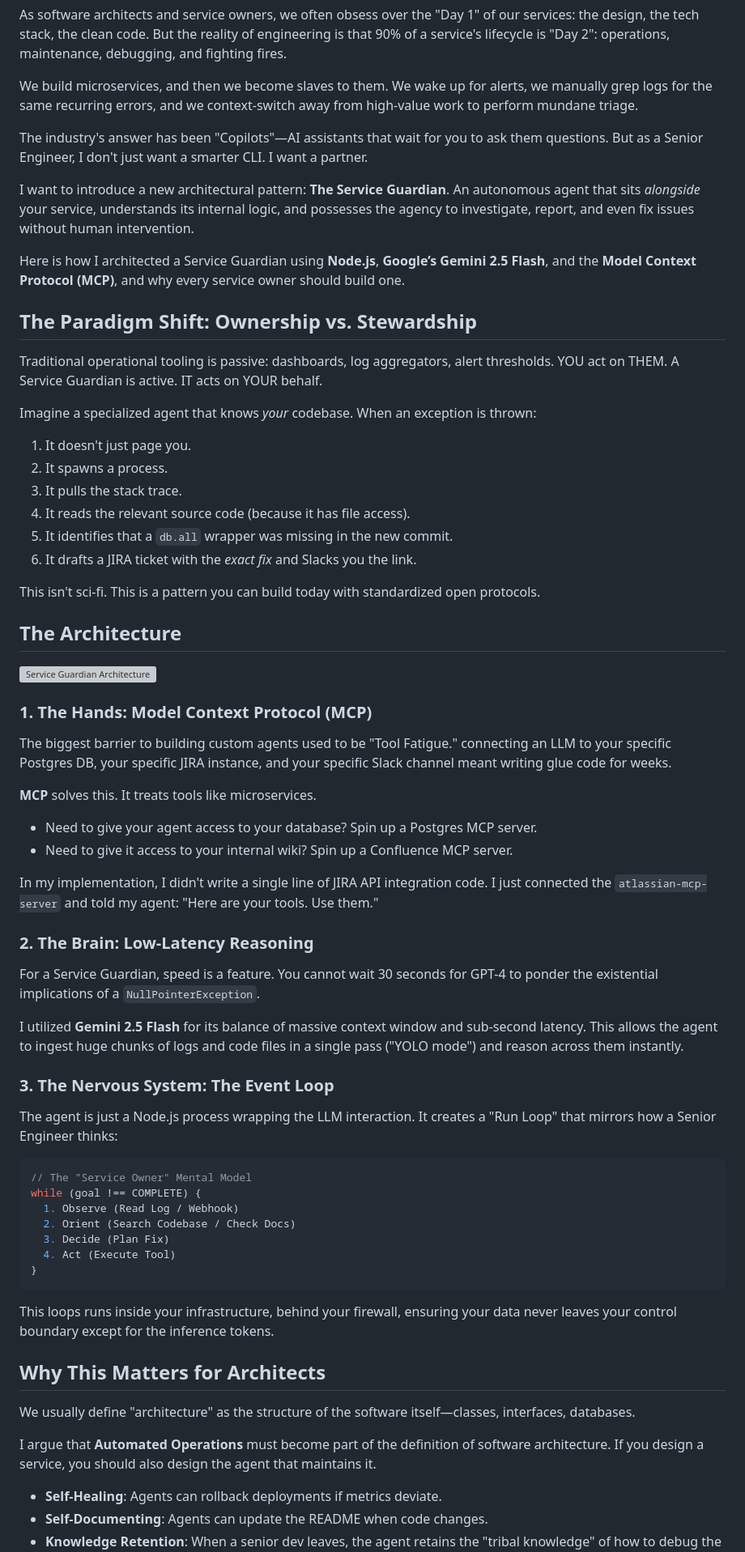
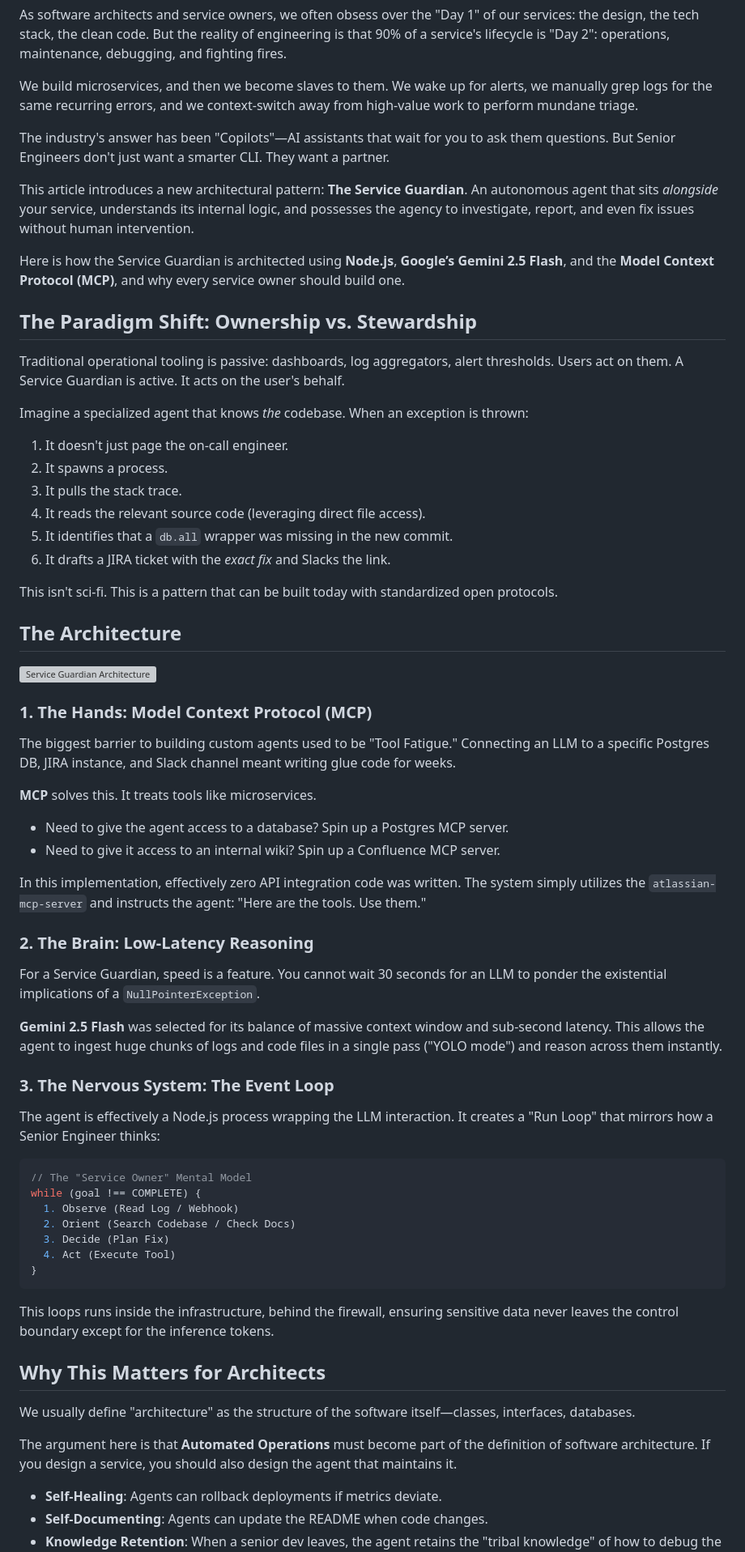
Before and after one commit to utkarshmehta/serviceGuardian, a Markdown page: medium_article.md, the part around one of its changes. Shown at 81% size. GitHub-like rendering; grey boxes are pictures that could not be loaded.

Commit message:
Refine article tone (Third-person perspective)

````diff
--- a/medium_article.md
+++ b/medium_article.md
@@ -8,27 +8,27 @@ As software architects and service owners, we often obsess over the "Day 1" of o
 
 We build microservices, and then we become slaves to them. We wake up for alerts, we manually grep logs for the same recurring errors, and we context-switch away from high-value work to perform mundane triage.
 
-The industry's answer has been "Copilots"—AI assistants that wait for you to ask them questions. But as a Senior Engineer, I don't just want a smarter CLI. I want a partner.
+The industry's answer has been "Copilots"—AI assistants that wait for you to ask them questions. But Senior Engineers don't just want a smarter CLI. They want a partner.
 
-I want to introduce a new architectural pattern: **The Service Guardian**.
+This article introduces a new architectural pattern: **The Service Guardian**.
 An autonomous agent that sits *alongside* your service, understands its internal logic, and possesses the agency to investigate, report, and even fix issues without human intervention.
 
-Here is how I architected a Service Guardian using **Node.js**, **Google’s Gemini 2.5 Flash**, and the **Model Context Protocol (MCP)**, and why every service owner should build one.
+Here is how the Service Guardian is architected using **Node.js**, **Google’s Gemini 2.5 Flash**, and the **Model Context Protocol (MCP)**, and why every service owner should build one.
 
 ## The Paradigm Shift: Ownership vs. Stewardship
 
-Traditional operational tooling is passive: dashboards, log aggregators, alert thresholds. YOU act on THEM.
-A Service Guardian is active. IT acts on YOUR behalf.
+Traditional operational tooling is passive: dashboards, log aggregators, alert thresholds. Users act on them.
+A Service Guardian is active. It acts on the user's behalf.
 
-Imagine a specialized agent that knows *your* codebase. When an exception is thrown:
-1.  It doesn't just page you.
+Imagine a specialized agent that knows *the* codebase. When an exception is thrown:
+1.  It doesn't just page the on-call engineer.
 2.  It spawns a process.
 3.  It pulls the stack trace.
-4.  It reads the relevant source code (because it has file access).
+4.  It reads the relevant source code (leveraging direct file access).
 5.  It identifies that a `db.all` wrapper was missing in the new commit.
-6.  It drafts a JIRA ticket with the *exact fix* and Slacks you the link.
+6.  It drafts a JIRA ticket with the *exact fix* and Slacks the link.
 
-This isn't sci-fi. This is a pattern you can build today with standardized open protocols.
+This isn't sci-fi. This is a pattern that can be built today with standardized open protocols.
 
 ## The Architecture
 
@@ -36,23 +36,23 @@ This isn't sci-fi. This is a pattern you can build today with standardized open
 
 ### 1. The Hands: Model Context Protocol (MCP)
 
-The biggest barrier to building custom agents used to be "Tool Fatigue." connecting an LLM to your specific Postgres DB, your specific JIRA instance, and your specific Slack channel meant writing glue code for weeks.
+The biggest barrier to building custom agents used to be "Tool Fatigue." Connecting an LLM to a specific Postgres DB, JIRA instance, and Slack channel meant writing glue code for weeks.
 
 **MCP** solves this. It treats tools like microservices.
-*   Need to give your agent access to your database? Spin up a Postgres MCP server.
-*   Need to give it access to your internal wiki? Spin up a Confluence MCP server.
+*   Need to give the agent access to a database? Spin up a Postgres MCP server.
+*   Need to give it access to an internal wiki? Spin up a Confluence MCP server.
 
-In my implementation, I didn't write a single line of JIRA API integration code. I just connected the `atlassian-mcp-server` and told my agent: "Here are your tools. Use them."
+In this implementation, effectively zero API integration code was written. The system simply utilizes the `atlassian-mcp-server` and instructs the agent: "Here are the tools. Use them."
 
 ### 2. The Brain: Low-Latency Reasoning
 
-For a Service Guardian, speed is a feature. You cannot wait 30 seconds for GPT-4 to ponder the existential implications of a `NullPointerException`.
+For a Service Guardian, speed is a feature. You cannot wait 30 seconds for an LLM to ponder the existential implications of a `NullPointerException`.
 
-I utilized **Gemini 2.5 Flash** for its balance of massive context window and sub-second latency. This allows the agent to ingest huge chunks of logs and code files in a single pass ("YOLO mode") and reason across them instantly.
+**Gemini 2.5 Flash** was selected for its balance of massive context window and sub-second latency. This allows the agent to ingest huge chunks of logs and code files in a single pass ("YOLO mode") and reason across them instantly.
 
 ### 3. The Nervous System: The Event Loop
 
-The agent is just a Node.js process wrapping the LLM interaction. It creates a "Run Loop" that mirrors how a Senior Engineer thinks:
+The agent is effectively a Node.js process wrapping the LLM interaction. It creates a "Run Loop" that mirrors how a Senior Engineer thinks:
 
 ```javascript
 // The "Service Owner" Mental Model
@@ -64,13 +64,13 @@ while (goal !== COMPLETE) {
 }
 ```
 
-This loops runs inside your infrastructure, behind your firewall, ensuring your data never leaves your control boundary except for the inference tokens.
+This loops runs inside the infrastructure, behind the firewall, ensuring sensitive data never leaves the control boundary except for the inference tokens.
 
 ## Why This Matters for Architects
 
 We usually define "architecture" as the structure of the software itself—classes, interfaces, databases.
 
-I argue that **Automated Operations** must become part of the definition of software architecture. If you design a service, you should also design the agent that maintains it.
+The argument here is that **Automated Operations** must become part of the definition of software architecture. If you design a service, you should also design the agent that maintains it.
 
 *   **Self-Healing**: Agents can rollback deployments if metrics deviate.
 *   **Self-Documenting**: Agents can update the README when code changes.
````
Also changed, not shown: other parts of medium_article.md (+2 -2 lines).
